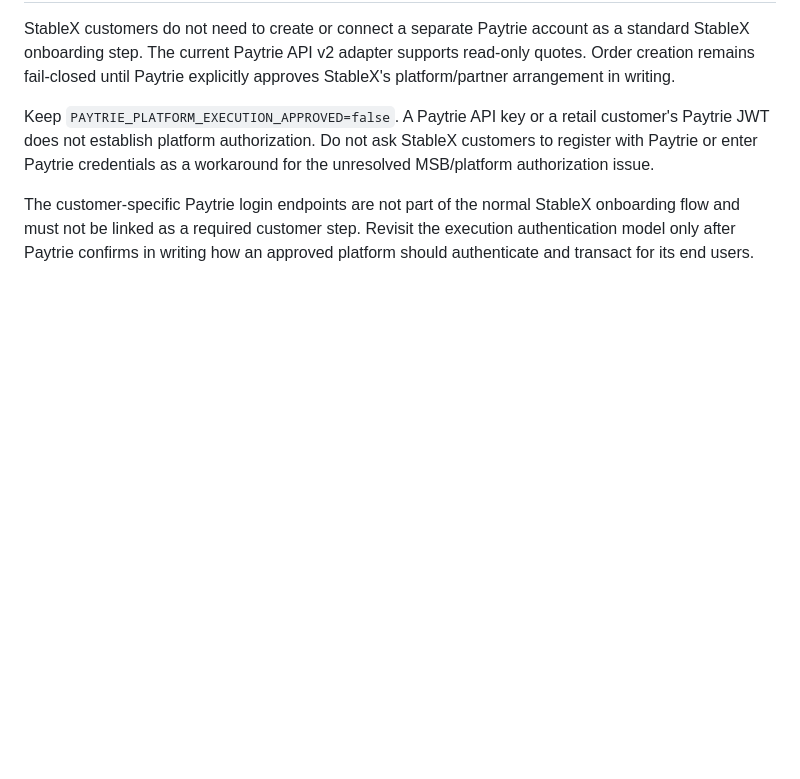
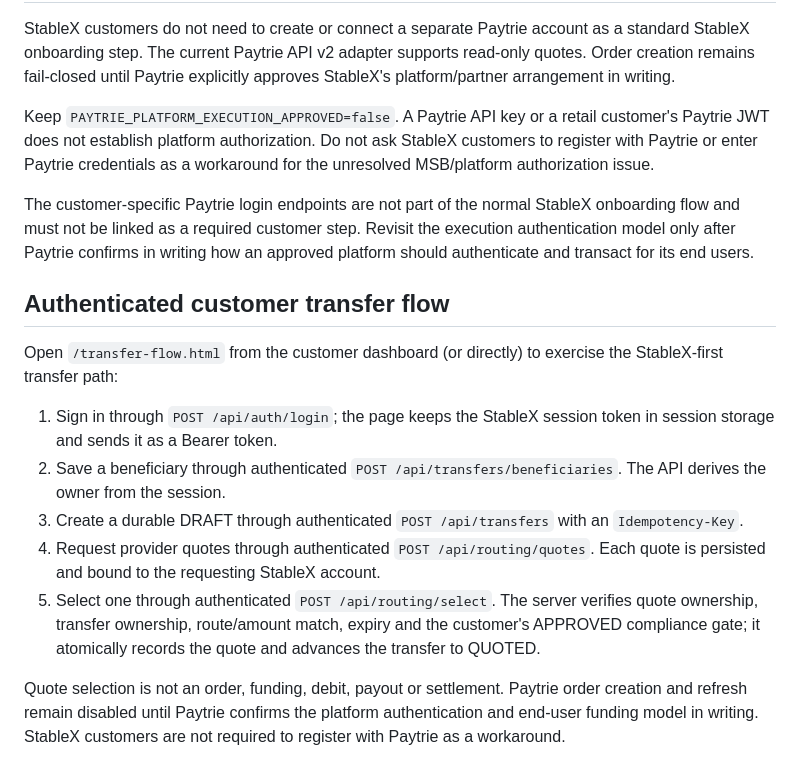
Before and after one commit to ojekab4u/StableX, a Markdown page: README.md, the part around the change. Rendered like a GitHub page; blank space fills up the shorter version.

Commit message:
Document authenticated customer transfer and quote flow

```diff
--- a/README.md
+++ b/README.md
@@ -492,3 +492,15 @@ StableX customers do not need to create or connect a separate Paytrie account as
 Keep `PAYTRIE_PLATFORM_EXECUTION_APPROVED=false`. A Paytrie API key or a retail customer's Paytrie JWT does not establish platform authorization. Do not ask StableX customers to register with Paytrie or enter Paytrie credentials as a workaround for the unresolved MSB/platform authorization issue.
 
 The customer-specific Paytrie login endpoints are not part of the normal StableX onboarding flow and must not be linked as a required customer step. Revisit the execution authentication model only after Paytrie confirms in writing how an approved platform should authenticate and transact for its end users.
+
+## Authenticated customer transfer flow
+
+Open `/transfer-flow.html` from the customer dashboard (or directly) to exercise the StableX-first transfer path:
+
+1. Sign in through `POST /api/auth/login`; the page keeps the StableX session token in session storage and sends it as a Bearer token.
+2. Save a beneficiary through authenticated `POST /api/transfers/beneficiaries`. The API derives the owner from the session.
+3. Create a durable DRAFT through authenticated `POST /api/transfers` with an `Idempotency-Key`.
+4. Request provider quotes through authenticated `POST /api/routing/quotes`. Each quote is persisted and bound to the requesting StableX account.
+5. Select one through authenticated `POST /api/routing/select`. The server verifies quote ownership, transfer ownership, route/amount match, expiry and the customer's APPROVED compliance gate; it atomically records the quote and advances the transfer to QUOTED.
+
+Quote selection is not an order, funding, debit, payout or settlement. Paytrie order creation and refresh remain disabled until Paytrie confirms the platform authentication and end-user funding model in writing. StableX customers are not required to register with Paytrie as a workaround.
```
